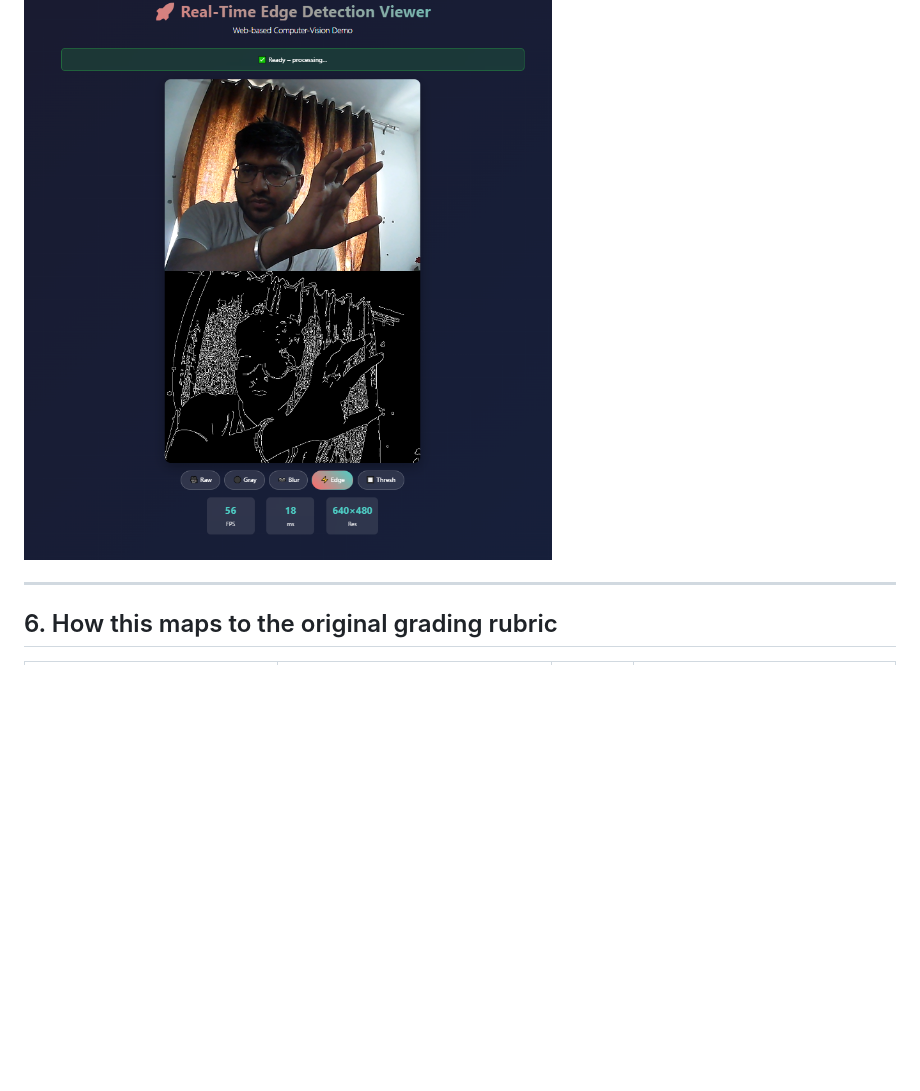
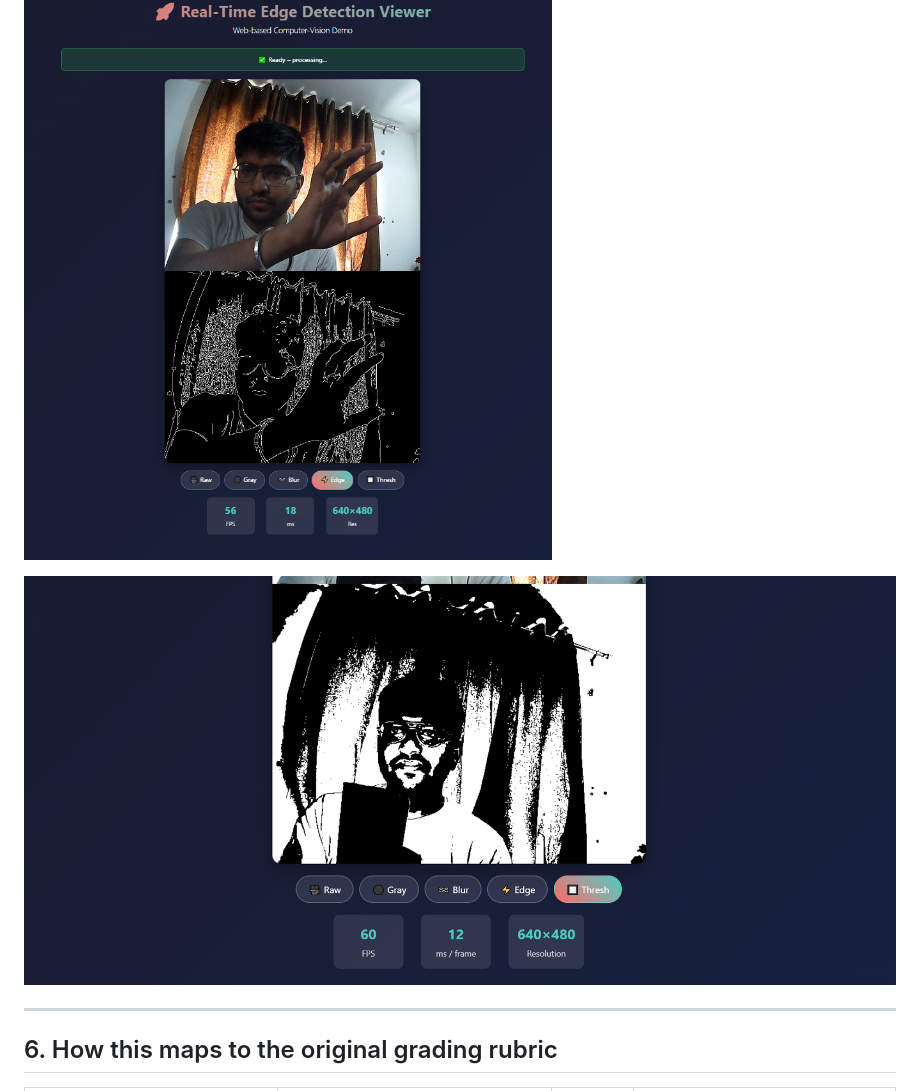
Before and after one commit to Pj-develop/opencvJS, a Markdown page: README.md, the part around the change. Drawn GitHub-style; pictures changed too: image-1.png (added); blank space fills up the shorter version.

Commit message:
added snapshot in readme

```diff
--- a/README.md
+++ b/README.md
@@ -78,6 +78,8 @@ No build steps, no dependencies—just a static site.
 
 ![Demo Image](image.png)
 
+![Demo Image 2](image-1.png)
+
 ---
 
 ## 6. How this maps to the original grading rubric
```
